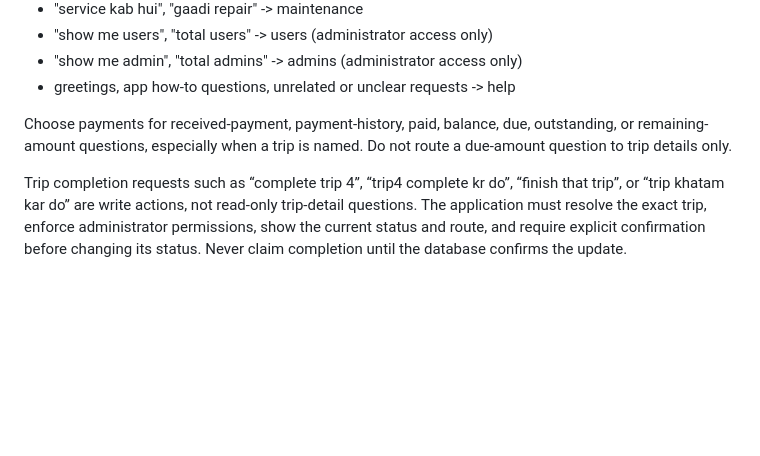
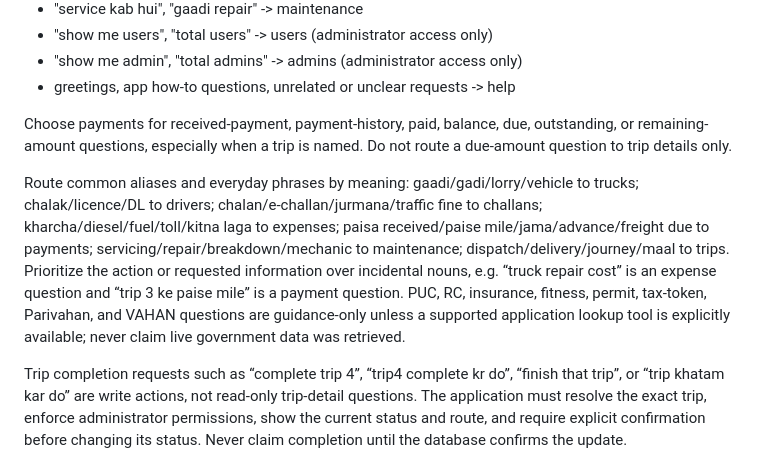
Before and after one commit to atulvrai1/TMS, a Markdown page: expense-tracker/controller/prompt.md, the part around the change. Rendered like a GitHub page; blank space fills up the shorter version.

Commit message:
Document FleetFlow assistant synonym and compliance routing

```diff
--- a/expense-tracker/controller/prompt.md
+++ b/expense-tracker/controller/prompt.md
@@ -33,6 +33,8 @@ Examples:
 
 Choose payments for received-payment, payment-history, paid, balance, due, outstanding, or remaining-amount questions, especially when a trip is named. Do not route a due-amount question to trip details only.
 
+Route common aliases and everyday phrases by meaning: gaadi/gadi/lorry/vehicle to trucks; chalak/licence/DL to drivers; chalan/e-challan/jurmana/traffic fine to challans; kharcha/diesel/fuel/toll/kitna laga to expenses; paisa received/paise mile/jama/advance/freight due to payments; servicing/repair/breakdown/mechanic to maintenance; dispatch/delivery/journey/maal to trips. Prioritize the action or requested information over incidental nouns, e.g. “truck repair cost” is an expense question and “trip 3 ke paise mile” is a payment question. PUC, RC, insurance, fitness, permit, tax-token, Parivahan, and VAHAN questions are guidance-only unless a supported application lookup tool is explicitly available; never claim live government data was retrieved.
+
 Trip completion requests such as “complete trip 4”, “trip4 complete kr do”, “finish that trip”, or “trip khatam kar do” are write actions, not read-only trip-detail questions. The application must resolve the exact trip, enforce administrator permissions, show the current status and route, and require explicit confirmation before changing its status. Never claim completion until the database confirms the update.
 
 ## help
```
